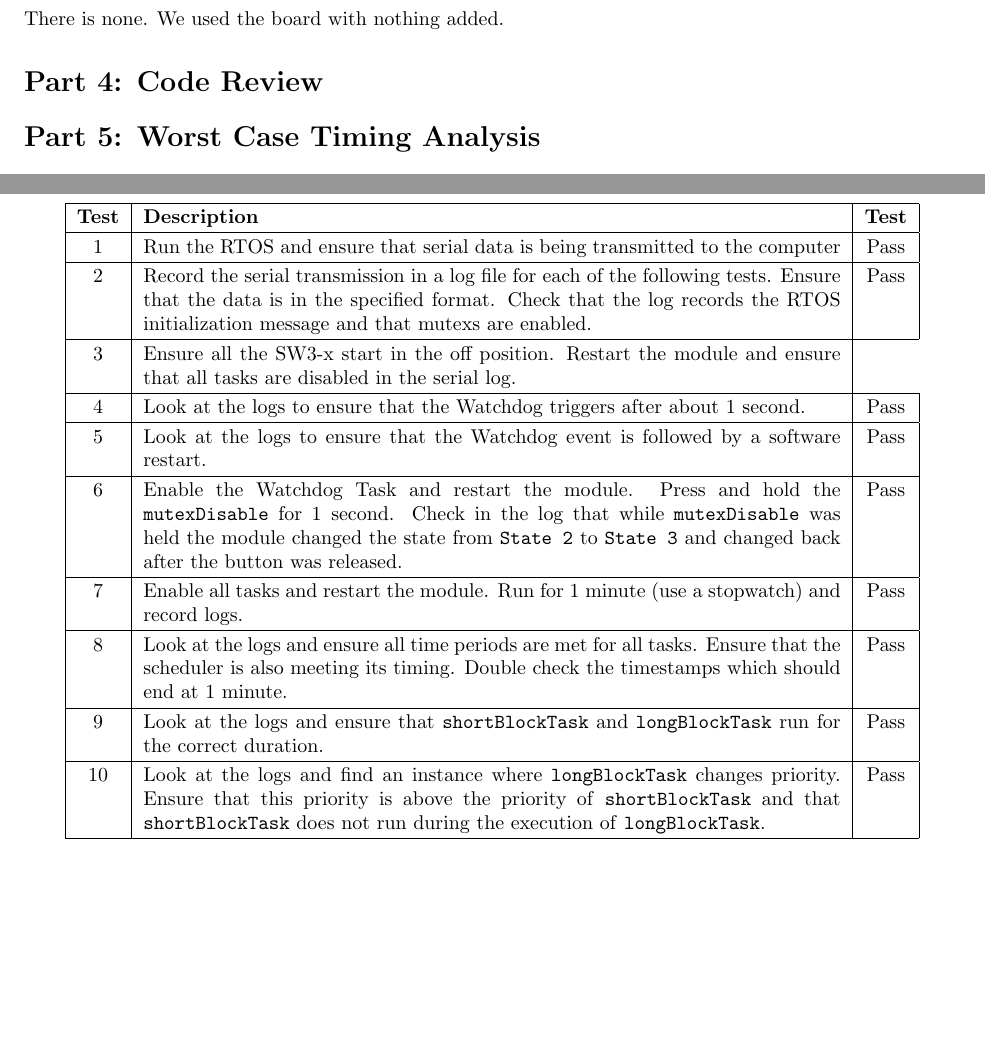
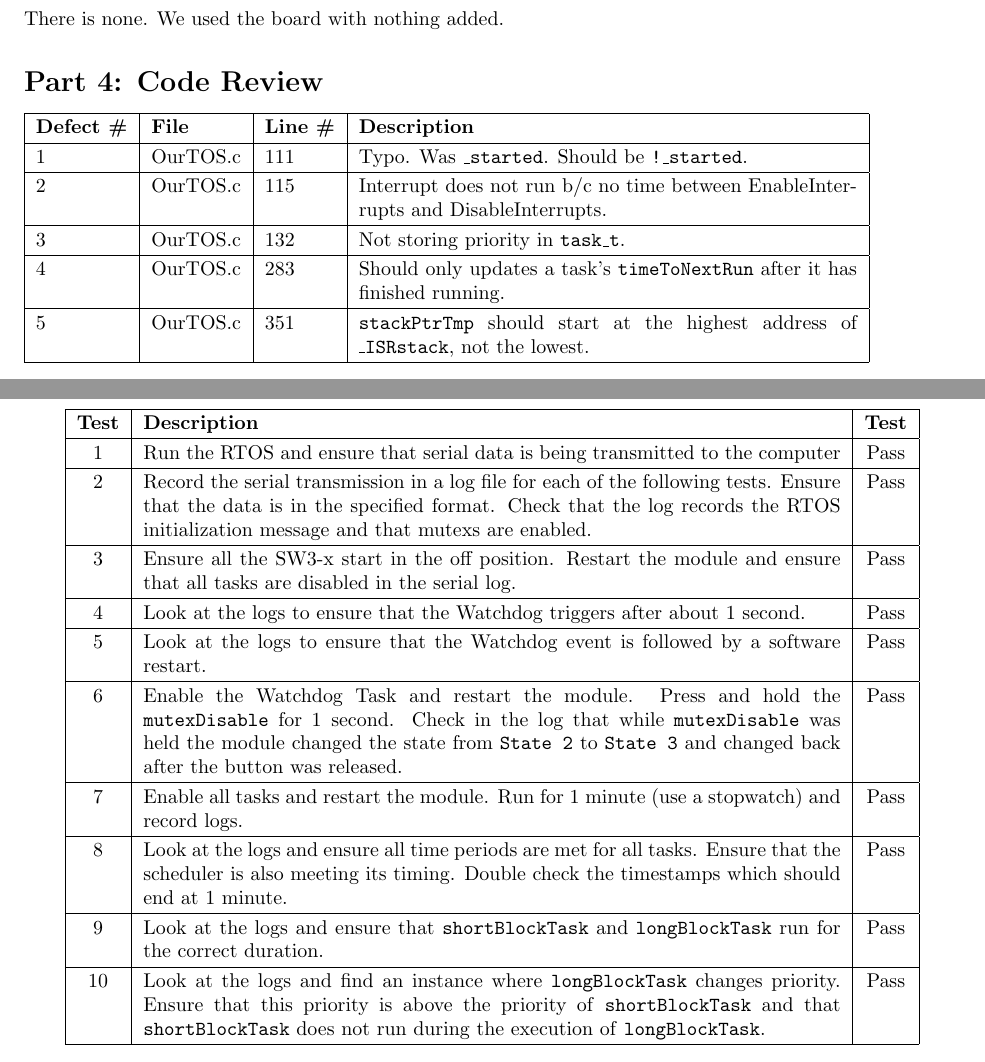
Before and after one commit to cbrem/ourtos, a LaTeX document (lab/handin/lab11_gC1.tex): two parts of pages 1 and 3 of 5, joined at a grey line, cut so that both start at the same text, the shorter picture padded with empty space. Compiled offline with pdfLaTeX.

Commit message:
Final lab handin

```diff
--- a/lab/handin/lab11_gC1.tex
+++ b/lab/handin/lab11_gC1.tex
@@ -76,6 +76,17 @@ There is none. We used the board with nothing added.
 
 \sectPart{Code Review}
 
+
+\begin{tabular}{| l | l | l | p{25em} |}
+        \hline
+        \textbf{Defect \#} & \textbf{File} & \textbf{Line \#} & \textbf{Description} \\ \hline
+        1 & OurTOS.c & 111 & Typo. Was \texttt{\_started}. Should be \texttt{!\_started}. \\ \hline
+        2 & OurTOS.c & 115 & Interrupt does not run b/c no time between EnableInterrupts and DisableInterrupts. \\ \hline
+        3  & OurTOS.c & 132 & Not storing priority in \texttt{task\_t}. \\ \hline
+        4 & OurTOS.c & 283 & Should only updates a task's \texttt{timeToNextRun} after it has finished running. \\ \hline
+        5 & OurTOS.c & 351 & \texttt{stackPtrTmp} should start at the highest address of \texttt{\_ISRstack}, not the lowest. \\ \hline
+\end{tabular}
+
 %-------------------------------------------------------
 
 \sectPart{Worst Case Timing Analysis}
@@ -141,7 +166,7 @@ Black Box:
     \textbf{Test} & \textbf{Description} & \textbf{Test} \\ \hline
     1 & Run the RTOS and ensure that serial data is being transmitted to the computer & Pass \\ \hline
     2 & Record the serial transmission in a log file for each of the following tests. Ensure that the data is in the specified format. Check that the log records the RTOS initialization message and that mutexs are enabled. & Pass \\ \hline
-    3 & Ensure all the SW3-x start in the off position. Restart the module and ensure that all tasks are disabled in the serial log. \\ \hline
+    3 & Ensure all the SW3-x start in the off position. Restart the module and ensure that all tasks are disabled in the serial log. & Pass \\ \hline
     4 & Look at the logs to ensure that the Watchdog triggers after about 1 second. & Pass \\ \hline
     5 & Look at the logs to ensure that the Watchdog event is followed by a software restart. & Pass \\ \hline
     6 & Enable the Watchdog Task and restart the module. Press and hold the \texttt{mutexDisable} for 1 second. Check in the log that while \texttt{mutexDisable} was held the module changed the state from \texttt{State 2} to \texttt{State 3} and changed back after the button was released. & Pass \\ \hline
```
Also changed, not shown: lab/handin/lab11_gC1.tex (18 more changed lines).
